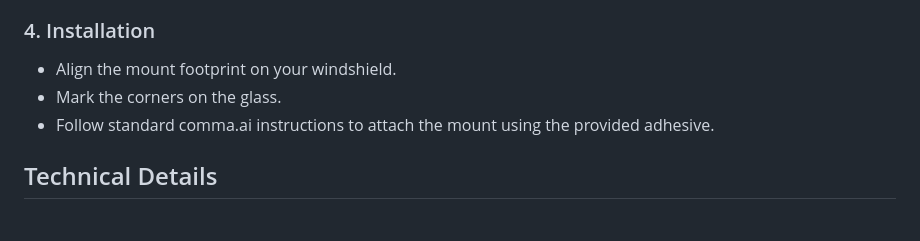
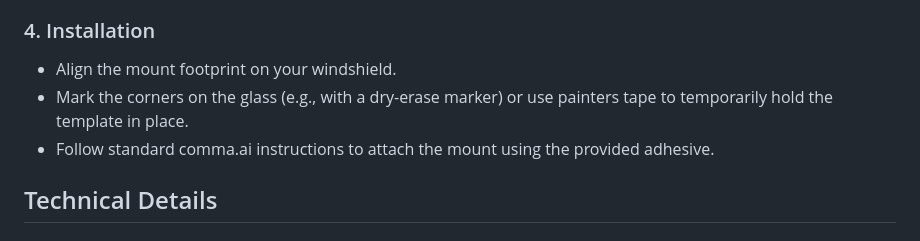
Before and after one commit to ophwug/mount-install-templates, a Markdown page: README.md, the part around the change. GitHub-like rendering.

Commit message:
docs: clarify methods for marking mount corners in installation instructions.

```diff
--- a/README.md
+++ b/README.md
@@ -35,7 +35,7 @@ This project generates PDF templates to help mount comma hardware correctly.
 
 ### 4. Installation
 *   Align the mount footprint on your windshield.
-*   Mark the corners on the glass.
+*   Mark the corners on the glass (e.g., with a dry-erase marker) or use painters tape to temporarily hold the template in place.
 *   Follow standard comma.ai instructions to attach the mount using the provided adhesive.
 
 ## Technical Details
```
